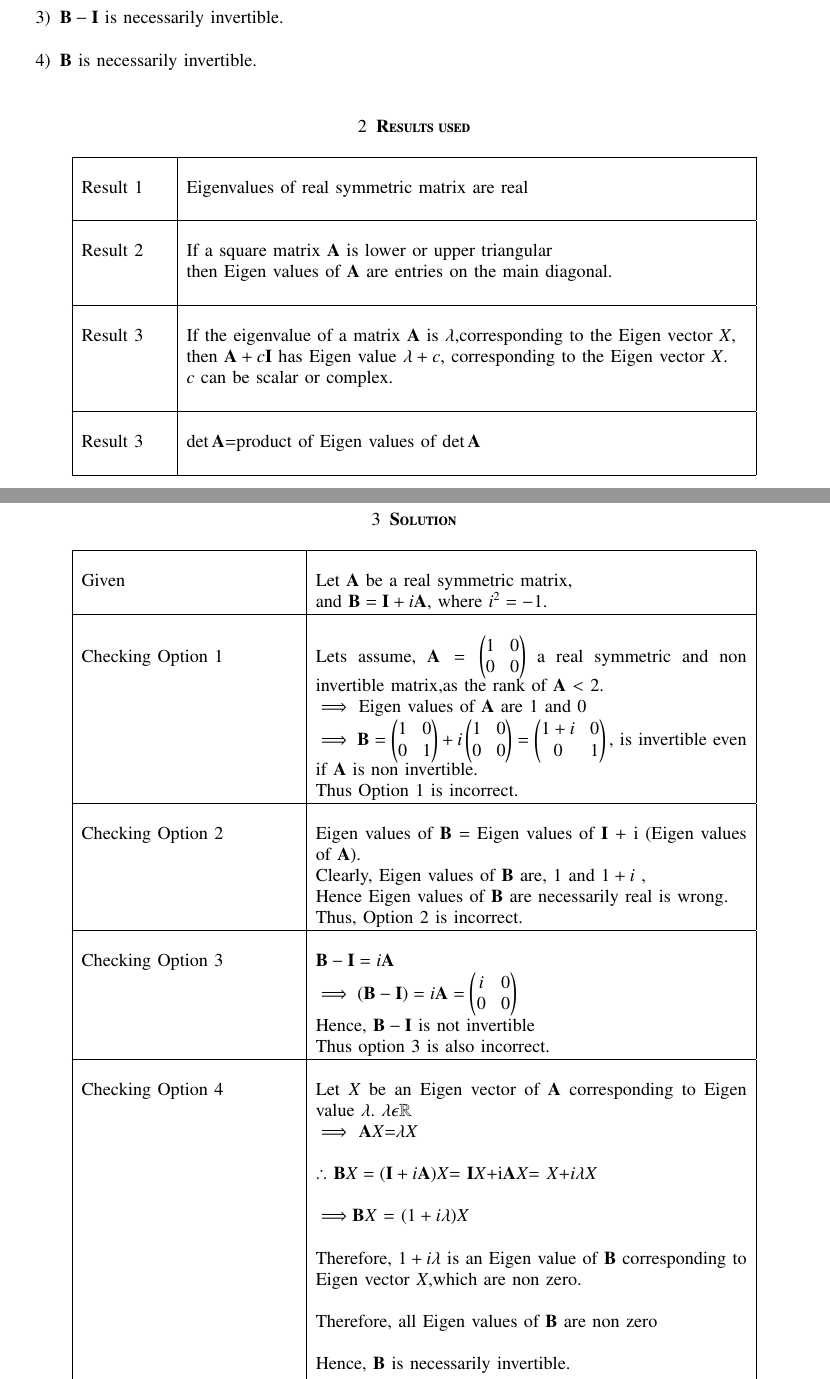
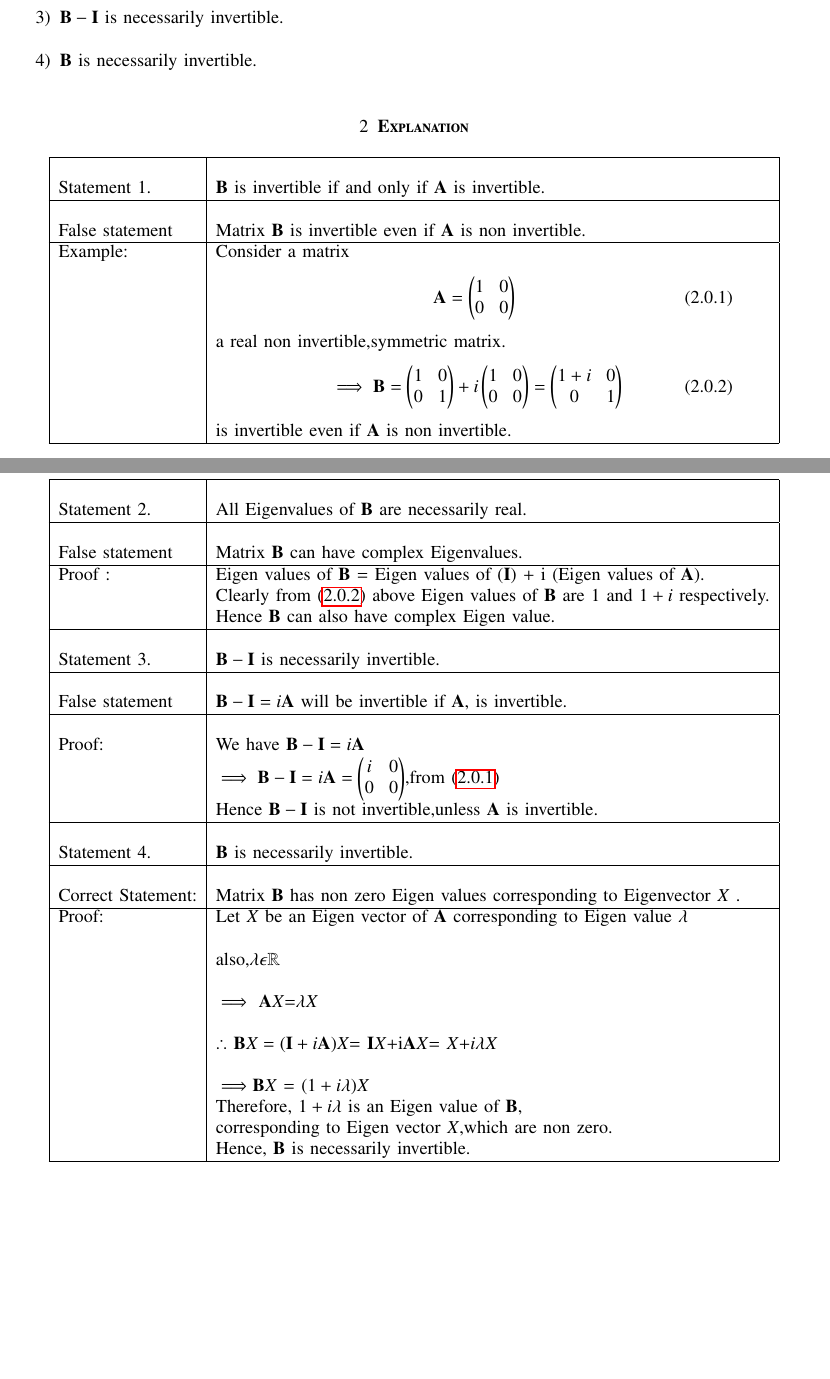
Before and after one commit to saurabh13002/EE5609, a LaTeX problem sheet (Assignment11/Assignment11.tex): two parts of pages 1 and 2 of 2, joined at a grey line, cut so that both start at the same text, the shorter picture padded with empty space. Compiled offline with pdfLaTeX.

Commit message:
Add files via upload

```diff
--- a/Assignment11/Assignment11.tex
+++ b/Assignment11/Assignment11.tex
@@ -147,99 +147,68 @@ Let $\vec{A}$ be a real symmetric matrix and  $\vec{B}=\vec{I}+i\vec{A}$, where
 	\item $\vec{B}-\vec{I}$ is necessarily invertible.\\
 	\item $\vec{B}$ is necessarily invertible.\\
 \end{enumerate}
-\section{\textbf{Results used}}
-\begin{table}[h!]
-\begin{center}
-\begin{tabular}{|p{2cm}|p{13cm}|}
+\section{\textbf{Explanation}}
+\renewcommand{\thetable}{1}
+\begin{longtable}{|l|l|}
+\hline
+\multirow{3}{*}{} & \\
+Statement 1. &$\vec{B}$ is invertible if and only if $\vec{A}$ is  invertible.\\
+\hline
+& \\
+False statement& Matrix $\vec{B}$ is invertible even if $\vec{A}$ is non invertible.\\
+\hline
+Example:&Consider a matrix \\&\parbox{12cm}{\begin{align}
+ \vec{A}=\myvec{
+1 &0 \\
+0&0}\label{eq1}\end{align}}\\& a real non invertible,symmetric matrix.\\&\parbox{12cm}{\begin{align}
+&\implies\vec{B}=\myvec{1 & 0\\ 0 & 1}+i\myvec{1 & 0\\ 0 & 0}=\myvec{1+i & 0\\ 0 & 1  }\label{eq2}\end{align}}\\
+
+&is invertible even if $\vec{A}$ is non invertible.\\
+\hline
+
+\pagebreak
+\hline
+\multirow{3}{*}&\\
+Statement 2. & All Eigenvalues of $\vec{B}$ are necessarily real.\\
 \hline
 &\\
-Result 1 & Eigenvalues of real symmetric matrix are real\\
-&\\
+False statement& Matrix $\vec{B}$ can have complex Eigenvalues.\\
+\hline
+Proof  :& Eigen values of $\vec{B}$ = Eigen values of
+($\vec{I}$) + i (Eigen values of $\vec{A}$).
+\\&Clearly from \eqref{eq2} above Eigen values of $\vec{B}$ are  $1$ and $1+i$   respectively.\\
+& Hence $\vec{B}$ can also have complex Eigen value.\\
+     \hline
+\multirow{3}{*} & \\
+Statement 3.  & $\vec{B}-\vec{I}$ is necessarily invertible.\\
 \hline
 &\\
-Result 2 & If a square matrix  $\vec{A}$ is lower or upper triangular\\& then Eigen values of $\vec{A}$ are  entries on the main diagonal.\\
+False statement& $\vec{B}-\vec{I}=i\vec{A}$ will be invertible if $\vec{A}$, is invertible.\\\hline
 &\\
+Proof: & We have $\vec{B}-\vec{I}=i\vec{A}$\\
+&$\implies \vec{B-I}=i\vec{A}=\myvec{i & 0\\ 0 & 0}$,from \eqref{eq1}\\
+ &Hence $\vec{B-I}$ is not invertible,unless $\vec{A}$ is invertible. \\
 \hline
-&\\
-Result 3 &If the eigenvalue of a matrix $\vec{A}$ is $\lambda $,corresponding to the Eigen vector $X$,\\&then
-$\vec{A}+c\vec{I}$ has Eigen value $\lambda+c$, corresponding to the Eigen vector $X$.\\&$c$ can be scalar or complex.\\
-&\\
-\hline
-&\\
-Result 3&$\det\vec{A}$=product of Eigen values of $\det\vec{A}$\\
-&\\
-\hline
-    \end{tabular}
-    \end{center}
-\end{table}
-\newpage
-\section{\textbf{Solution}}
-\begin{table}[h!]
-\begin{center}
-\begin{tabular}{|p{5cm}|p{10cm}|}
+\multirow{3}{*}&\\
+Statement 4. & $\vec{B}$ is necessarily invertible.\\
 \hline
 & \\
-Given &Let $\vec{A}$ be a real symmetric matrix,
-\\& and $\vec{B}=\vec{I}+i\vec{A}$, where $i^2=-1$.\\
+Correct Statement:& Matrix $\vec{B}$ has non zero Eigen values corresponding to Eigenvector $X$ .\\
 \hline
+Proof:& Let $X$ be an Eigen vector of $\vec{A}$ corresponding to Eigen value $\lambda$\\
 &\\
-Checking Option 1
-& Lets assume, $\vec{A}=\myvec{1 & 0\\ 0 & 0}$ a real symmetric and non invertible matrix,as the rank of $\vec{A}$ $<$ $2.$\\& $\implies$ Eigen values of $\vec{A}$ are $1$ and $0$ \\&$\implies\vec{B}=\myvec{1 & 0\\ 0 & 1}+i\myvec{1 & 0\\ 0 & 0}=\myvec{1+i & 0\\ 0 & 1  },$ is invertible even if $\vec{A}$ is non invertible.\\&Thus Option 1 is incorrect.  \\
-\hline
+&also,$\lambda\epsilon \R$\\
 &\\
-Checking Option 2
-& Eigen values of $\vec{B}$ = Eigen values of  $\vec{I}$ + i (Eigen values of $\vec{A}$).\\& Clearly, Eigen values of $\vec{B}$ are, $1$ and $1+i$  ,\\& Hence Eigen values of $\vec{B}$ are necessarily real is wrong.\\&
-Thus, Option 2 is incorrect.\\
-\hline
- &\\
-Checking Option 3
-& $\vec{B}-\vec{I}=i\vec{A}$\\
-&$\implies \vec{(B-I)}=i\vec{A}=\myvec{i & 0\\ 0 & 0}$\\
-& Hence, $\vec{B}-\vec{I}$ is not invertible \\& Thus option 3 is also incorrect.\\
-\hline
-& \\
-Checking Option 4 & Let $X$ be an Eigen vector of $\vec{A}$ corresponding to Eigen value $\lambda$. $\lambda\epsilon \R$\\
-& $\implies$ $\vec{A}$$X$=$\lambda X $ \\
+&$\implies$ $\vec{A}$$X$=$\lambda X $\\
 &\\
-& $\therefore$ $\vec{B}$$X=(\vec{I}+i\vec{A})X$= $\vec{I}$$X$+i$\vec{A}$$X$= $X$+$i\lambda$$X$\\
+&$\therefore$ $\vec{B}$$X=(\vec{I}+i\vec{A})X$= $\vec{I}$$X$+i$\vec{A}$$X$= $X$+$i\lambda$$X$\\
 &\\
 & $\implies$$\vec{B}$$X$ = $(1+i\lambda)$$X$\\
-&\\
-& Therefore, $1+i\lambda$ is an Eigen value of $\vec{B}$ corresponding to Eigen vector $X$,which are non zero.\\
-&\\
-& Therefore, all Eigen values of $\vec{B}$ are non zero \\
-&\\
-
+& Therefore, $1+i\lambda$ is an Eigen value of $\vec{B}$,\\
+& corresponding to Eigen vector $X$,which are non zero.\\
 & Hence, $\vec{B}$ is necessarily invertible.\\
-&\\
 \hline
-&\\
-Correct option  & The correct option is $\vec{4}$.\\
-&\\
-\hline
-    \end{tabular}
-    \end{center}
-\end{table}
+\caption{Solution summary}
+\label{table:1}
+\end{longtable}
 \end{document}
-
-&Given, $\vec{A}$ is a symmetric matrix,\\Let us assume $\lambda$ be the &eigen value of $\vec{A}$\\\\
-&\implies $\lambda\epsilon \R$ \\\\
-&\implies $i\lambda$ is eigen value of $i\vec{A}$\\\\
-&\implies $1+i\lambda$ is eigen value of $\vec{I}+i\vec{A}$\\\\
-& Given $\vec{B}=\vec{I}+i\vec{A}$\\\\
-&Therefore, $1+i\lambda$ is eigen value of $\vec{B}$\\\\
-&We know that, $\det\vec{B}$ is equals to product of eigen values of $\vec{B}$\\\\
-& Hence 0, can not be the eigen value of $\vec{B}$\\\\
-&\implies $\det\vec{B} \neq 0$\\\\
-& Therefore, $\vec{B}$ is necessarily invertible.\\\\
-&Hence $\vec{4}$. is the correct answer.
-
-
-
-
-Result 3 &If the eigenvalue of a matrix $\vec{A}$ is $\lambda $,\\&corresponding to the Eigen vector $x$,\\&then
-$\vec{A}+c\vec{I}$ has Eigen value $\lambda+c$\\& corresponding to the Eigen vector $x$.\\&$c$can be scalar or complex.
-
-Result 2 &A square matrix $\vec{A}$ lower or\\& upper triangular\\& then Eigen values of $\vec{A}$ are \\& entries on the main diagonal
-& \\
-\hline
```
Also changed, not shown: Assignment11/Assignment11.tex (2 more changed lines).
